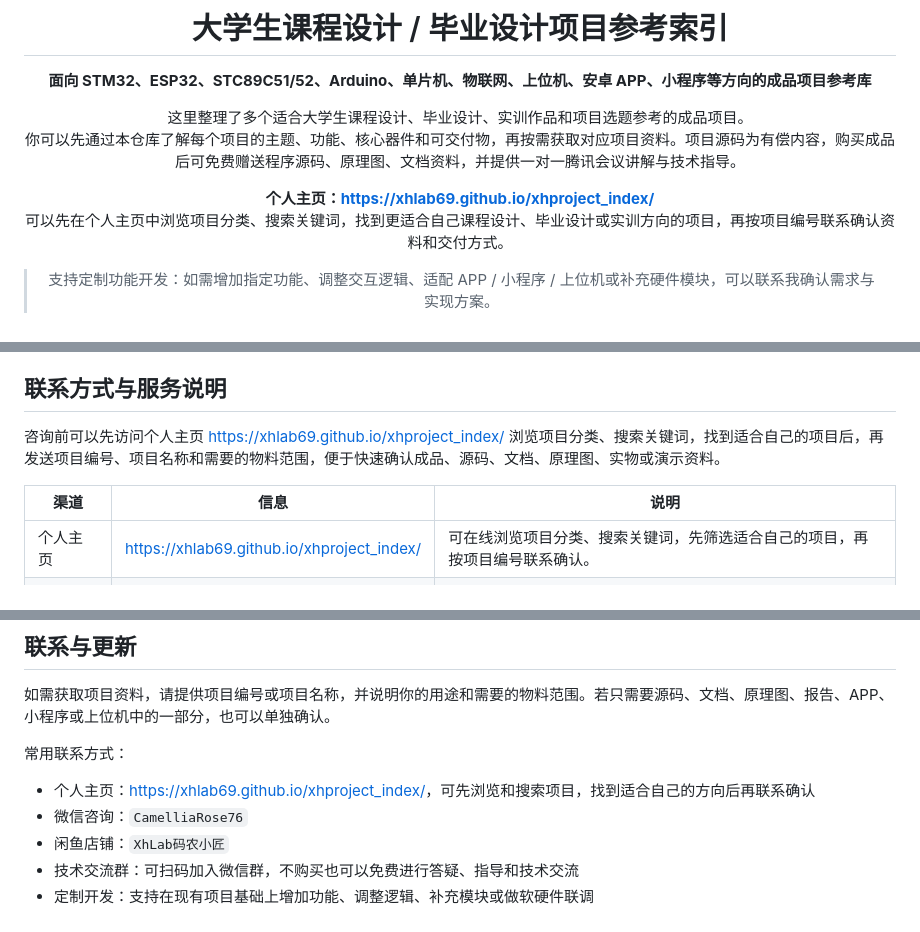
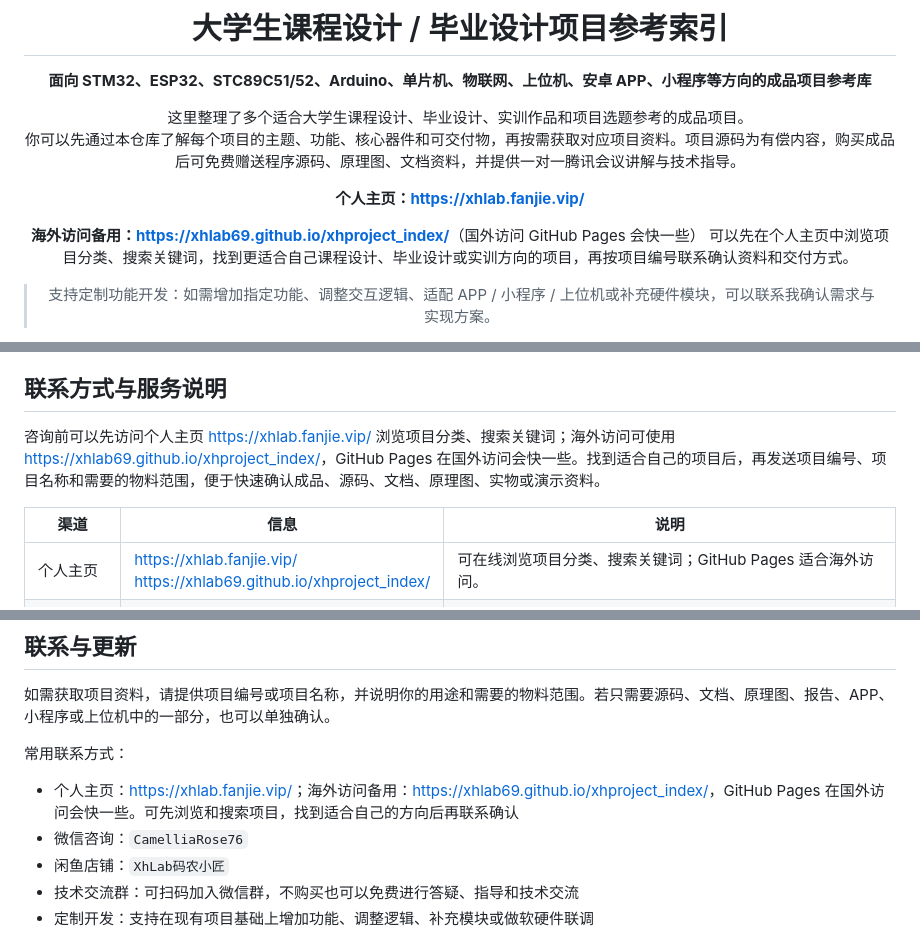
Before and after one commit to xhlab69/xhproject_index, a Markdown page: README.md, 3 parts joined by grey strips. GitHub-like rendering.

```diff
--- a/README.md
+++ b/README.md
@@ -8,7 +8,9 @@
 这里整理了多个适合大学生课程设计、毕业设计、实训作品和项目选题参考的成品项目。
 你可以先通过本仓库了解每个项目的主题、功能、核心器件和可交付物，再按需获取对应项目资料。项目源码为有偿内容，购买成品后可免费赠送程序源码、原理图、文档资料，并提供一对一腾讯会议讲解与技术指导。
 
-**个人主页：<https://xhlab69.github.io/xhproject_index/>**
+**个人主页：<https://xhlab.fanjie.vip/>**
+
+**海外访问备用：<https://xhlab69.github.io/xhproject_index/>**（国外访问 GitHub Pages 会快一些）
 可以先在个人主页中浏览项目分类、搜索关键词，找到更适合自己课程设计、毕业设计或实训方向的项目，再按项目编号联系确认资料和交付方式。
 
 > 支持定制功能开发：如需增加指定功能、调整交互逻辑、适配 APP / 小程序 / 上位机或补充硬件模块，可以联系我确认需求与实现方案。
@@ -66,11 +68,11 @@
 
 ## 联系方式与服务说明
 
-咨询前可以先访问个人主页 <https://xhlab69.github.io/xhproject_index/> 浏览项目分类、搜索关键词，找到适合自己的项目后，再发送项目编号、项目名称和需要的物料范围，便于快速确认成品、源码、文档、原理图、实物或演示资料。
+咨询前可以先访问个人主页 <https://xhlab.fanjie.vip/> 浏览项目分类、搜索关键词；海外访问可使用 <https://xhlab69.github.io/xhproject_index/>，GitHub Pages 在国外访问会快一些。找到适合自己的项目后，再发送项目编号、项目名称和需要的物料范围，便于快速确认成品、源码、文档、原理图、实物或演示资料。
 
 | 渠道 | 信息 | 说明 |
 | --- | --- | --- |
-| 个人主页 | <https://xhlab69.github.io/xhproject_index/> | 可在线浏览项目分类、搜索关键词，先筛选适合自己的项目，再按项目编号联系确认。 |
+| 个人主页 | <https://xhlab.fanjie.vip/><br><https://xhlab69.github.io/xhproject_index/> | 可在线浏览项目分类、搜索关键词；GitHub Pages 适合海外访问。 |
 | 微信咨询 | `CamelliaRose76` | 扫码或搜索微信号，发送项目编号即可确认资料范围。 |
 | 闲鱼店铺 | `XhLab码农小匠` | 可通过闲鱼查看项目资料、实物成品、交付说明和服务质量评价。 |
 | 技术交流群 | `XhLab 技术答疑群` | 不购买也可以加入微信群，免费进行项目答疑、学习指导和技术交流。 |
@@ -277,7 +279,7 @@
 
 常用联系方式：
 
-- 个人主页：<https://xhlab69.github.io/xhproject_index/>，可先浏览和搜索项目，找到适合自己的方向后再联系确认
+- 个人主页：<https://xhlab.fanjie.vip/>；海外访问备用：<https://xhlab69.github.io/xhproject_index/>，GitHub Pages 在国外访问会快一些。可先浏览和搜索项目，找到适合自己的方向后再联系确认
 - 微信咨询：`CamelliaRose76`
 - 闲鱼店铺：`XhLab码农小匠`
 - 技术交流群：可扫码加入微信群，不购买也可以免费进行答疑、指导和技术交流
```
Also changed, not shown: README.en.md (+6 -4 lines).
